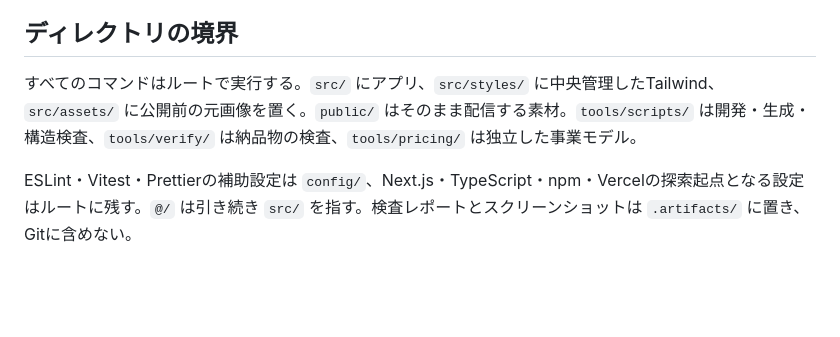
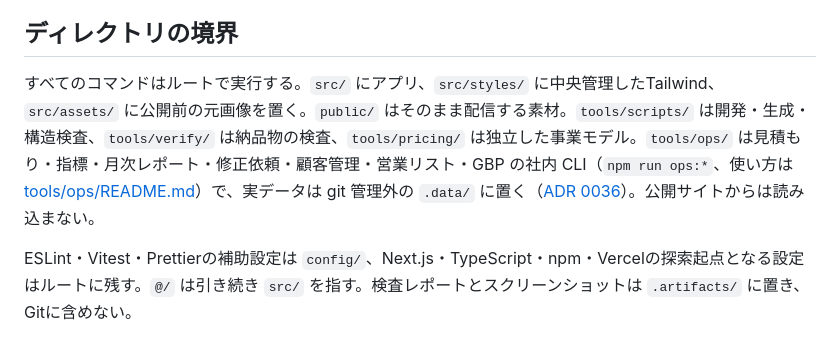
Before and after one commit to bright-broom/tsumugi, a Markdown page: docs/development.md, the part around the change. Rendered like a GitHub page; blank space fills up the shorter version.

```diff
--- a/docs/development.md
+++ b/docs/development.md
@@ -176,7 +176,7 @@ TypeScript 7 の CLI と互換 API の併用理由、依存の overrides は [AD
 
 ## ディレクトリの境界
 
-すべてのコマンドはルートで実行する。`src/` にアプリ、`src/styles/` に中央管理したTailwind、`src/assets/` に公開前の元画像を置く。`public/` はそのまま配信する素材。`tools/scripts/` は開発・生成・構造検査、`tools/verify/` は納品物の検査、`tools/pricing/` は独立した事業モデル。
+すべてのコマンドはルートで実行する。`src/` にアプリ、`src/styles/` に中央管理したTailwind、`src/assets/` に公開前の元画像を置く。`public/` はそのまま配信する素材。`tools/scripts/` は開発・生成・構造検査、`tools/verify/` は納品物の検査、`tools/pricing/` は独立した事業モデル。`tools/ops/` は見積もり・指標・月次レポート・修正依頼・顧客管理・営業リスト・GBP の社内 CLI（`npm run ops:*`、使い方は [tools/ops/README.md](../tools/ops/README.md)）で、実データは git 管理外の `.data/` に置く（[ADR 0036](architecture/0036-internal-ops-tools-and-estimates.md)）。公開サイトからは読み込まない。
 
 ESLint・Vitest・Prettierの補助設定は `config/`、Next.js・TypeScript・npm・Vercelの探索起点となる設定はルートに残す。`@/` は引き続き `src/` を指す。検査レポートとスクリーンショットは `.artifacts/` に置き、Gitに含めない。
 
```
Also changed, not shown: docs/status.md (+6 -0 lines).
